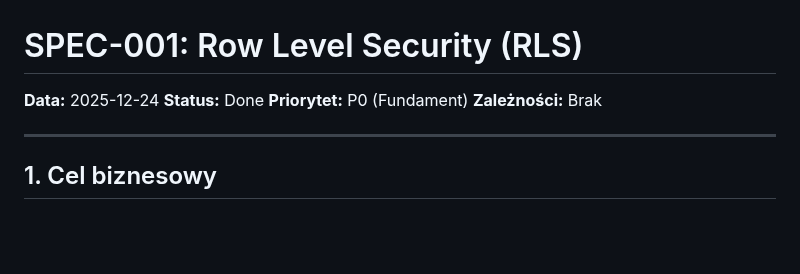
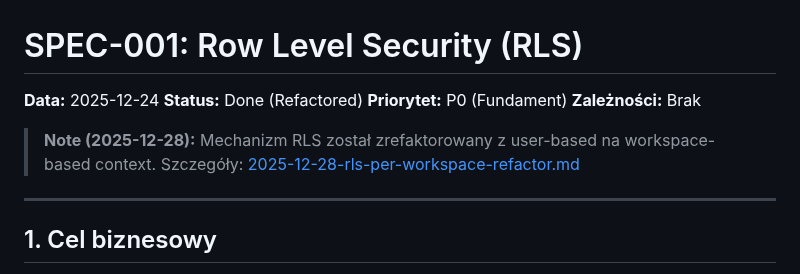
Before and after one commit to thesynjar/synjar, a Markdown page: docs/specifications/SPEC-001-row-level-security.md, the part around the change. GitHub-like rendering; blank space fills up the shorter version.

```diff
--- a/docs/specifications/SPEC-001-row-level-security.md
+++ b/docs/specifications/SPEC-001-row-level-security.md
@@ -1,9 +1,12 @@
 # SPEC-001: Row Level Security (RLS)
 
 **Data:** 2025-12-24
-**Status:** Done
+**Status:** Done (Refactored)
 **Priorytet:** P0 (Fundament)
 **Zależności:** Brak
+
+> **Note (2025-12-28):** Mechanizm RLS został zrefaktorowany z user-based na workspace-based context.
+> Szczegóły: [2025-12-28-rls-per-workspace-refactor.md](./2025-12-28-rls-per-workspace-refactor.md)
 
 ---
 
```
Also changed, not shown: docs/specifications/2025-12-28-document-edit-modal.md (added, +484 -0 lines).
